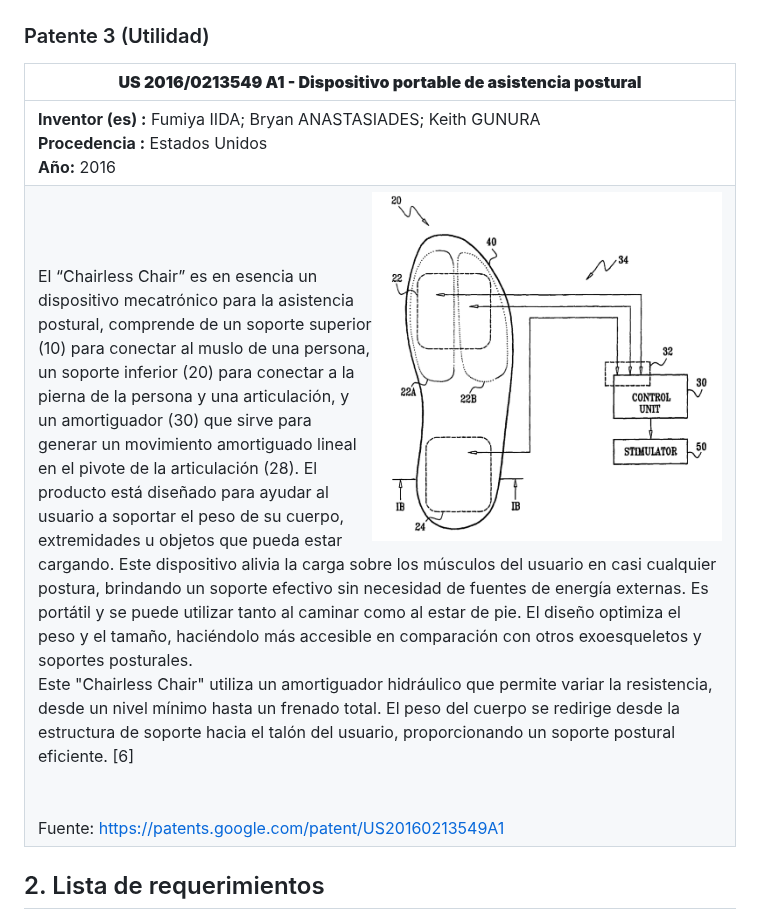
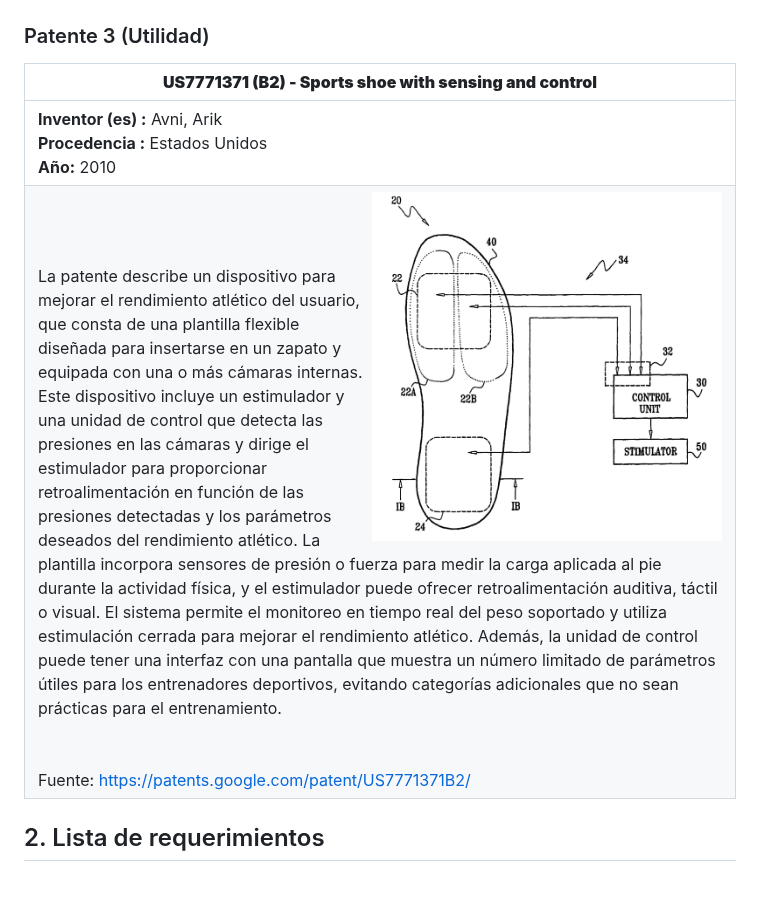
Before and after one commit to Misancio-T/FUNBIO---GRUPO-4, a Markdown page: Entregables/Entregable_2.md, the part around the change. GitHub-like rendering; blank space fills up the shorter version.

Commit message:
Actualizacion del Entregable 2

```diff
--- a/Entregables/Entregable_2.md
+++ b/Entregables/Entregable_2.md
@@ -66,10 +66,10 @@ Fuente: https://rxfunction.com/
 
 ### Patente 3 (Utilidad)
 
-| **US 2016/0213549 A1 - Dispositivo portable de asistencia postural** |
+| **US7771371 (B2) - Sports shoe with sensing and control** |
 |-----------------------------------------------------------------------------|
-| **Inventor (es) :** Fumiya IIDA; Bryan ANASTASIADES; Keith GUNURA<br/>**Procedencia :** Estados Unidos<br/>**Año:** 2016 |
-| <img align='right' src="https://github.com/Misancio-T/FUNBIO---GRUPO-4/blob/main/Entregables/Resources/FunBio_imagen_13.png?raw=true" alt="EP2729096 (B1)" width="350"><br/><br/><br/>El “Chairless Chair” es en esencia un dispositivo mecatrónico para la asistencia postural, comprende de un soporte superior (10) para conectar al muslo de una persona, un soporte inferior (20) para conectar a la pierna de la persona y una articulación, y un amortiguador (30) que sirve para generar un movimiento amortiguado lineal en el pivote de la articulación (28). El producto está diseñado para ayudar al usuario a soportar el peso de su cuerpo, extremidades u objetos que pueda estar cargando. Este dispositivo alivia la carga sobre los músculos del usuario en casi cualquier postura, brindando un soporte efectivo sin necesidad de fuentes de energía externas. Es portátil y se puede utilizar tanto al caminar como al estar de pie. El diseño optimiza el peso y el tamaño, haciéndolo más accesible en comparación con otros exoesqueletos y soportes posturales.<br/>Este "Chairless Chair" utiliza un amortiguador hidráulico que permite variar la resistencia, desde un nivel mínimo hasta un frenado total. El peso del cuerpo se redirige desde la estructura de soporte hacia el talón del usuario, proporcionando un soporte postural eficiente. [6]<br/><br/><br/>Fuente: https://patents.google.com/patent/US20160213549A1 |
+| **Inventor (es) :** Avni, Arik<br/>**Procedencia :** Estados Unidos<br/>**Año:** 2010 |
+| <img align='right' src="https://github.com/Misancio-T/FUNBIO---GRUPO-4/blob/main/Entregables/Resources/FunBio_imagen_13.png?raw=true" alt="US7771371 (B2)" width="350"><br/><br/><br/>La patente describe un dispositivo para mejorar el rendimiento atlético del usuario, que consta de una plantilla flexible diseñada para insertarse en un zapato y equipada con una o más cámaras internas. Este dispositivo incluye un estimulador y una unidad de control que detecta las presiones en las cámaras y dirige el estimulador para proporcionar retroalimentación en función de las presiones detectadas y los parámetros deseados del rendimiento atlético. La plantilla incorpora sensores de presión o fuerza para medir la carga aplicada al pie durante la actividad física, y el estimulador puede ofrecer retroalimentación auditiva, táctil o visual. El sistema permite el monitoreo en tiempo real del peso soportado y utiliza estimulación cerrada para mejorar el rendimiento atlético. Además, la unidad de control puede tener una interfaz con una pantalla que muestra un número limitado de parámetros útiles para los entrenadores deportivos, evitando categorías adicionales que no sean prácticas para el entrenamiento.<br/><br/><br/>Fuente: https://patents.google.com/patent/US7771371B2/ |
 
 ## 2. Lista de requerimientos
 
```
